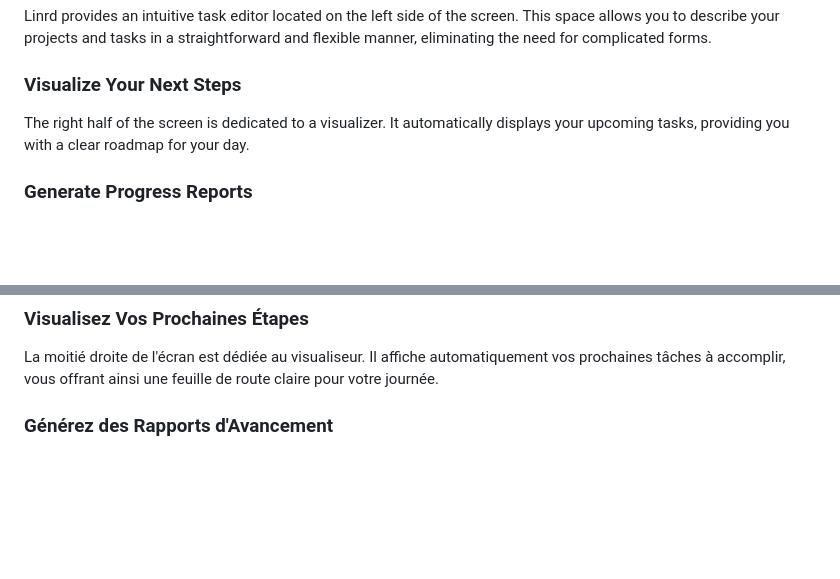
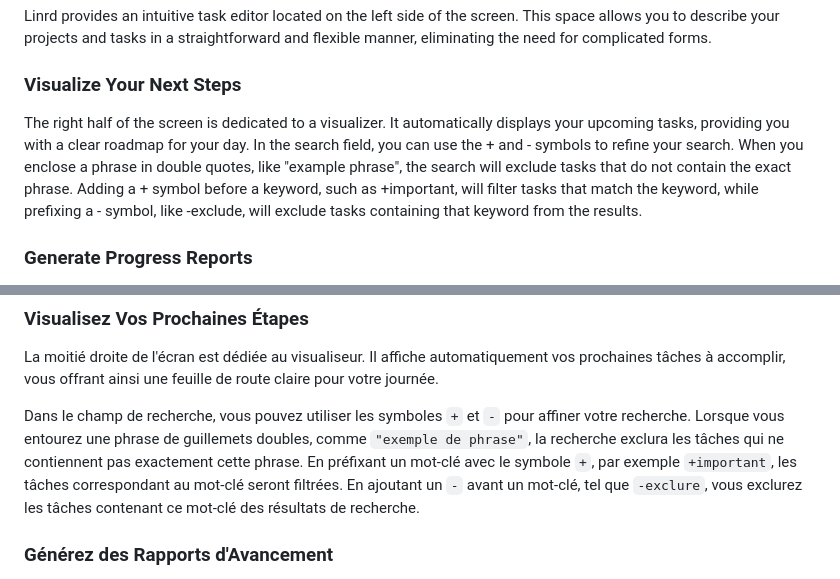
Before and after one commit to guillaumefe/linrd2.0, a Markdown page: README.md, 2 parts joined by grey strips. Rendered like a GitHub page; blank space fills up the shorter version.

```diff
--- a/README.md
+++ b/README.md
@@ -12,7 +12,7 @@ Linrd provides an intuitive task editor located on the left side of the screen.
 
 ### Visualize Your Next Steps
 
-The right half of the screen is dedicated to a visualizer. It automatically displays your upcoming tasks, providing you with a clear roadmap for your day.
+The right half of the screen is dedicated to a visualizer. It automatically displays your upcoming tasks, providing you with a clear roadmap for your day. In the search field, you can use the + and - symbols to refine your search. When you enclose a phrase in double quotes, like "example phrase", the search will exclude tasks that do not contain the exact phrase. Adding a + symbol before a keyword, such as +important, will filter tasks that match the keyword, while prefixing a - symbol, like -exclude, will exclude tasks containing that keyword from the results.
 
 ### Generate Progress Reports
 
@@ -53,6 +53,8 @@ Linrd offre un éditeur de tâches intuitif situé à gauche de l'écran. Cet es
 
 La moitié droite de l'écran est dédiée au visualiseur. Il affiche automatiquement vos prochaines tâches à accomplir, vous offrant ainsi une feuille de route claire pour votre journée.
 
+Dans le champ de recherche, vous pouvez utiliser les symboles `+` et `-` pour affiner votre recherche. Lorsque vous entourez une phrase de guillemets doubles, comme `"exemple de phrase"`, la recherche exclura les tâches qui ne contiennent pas exactement cette phrase. En préfixant un mot-clé avec le symbole `+`, par exemple `+important`, les tâches correspondant au mot-clé seront filtrées. En ajoutant un `-` avant un mot-clé, tel que `-exclure`, vous exclurez les tâches contenant ce mot-clé des résultats de recherche.
+
 ### Générez des Rapports d'Avancement
 
 Linrd vous permet de générer facilement des rapports d'avancement. En un simple clic, exportez vos tâches vers un fichier Excel qui résume vos progrès. Cela vous permet de garder une trace de ce que vous avez accompli et de partager des mises à jour sur vos projets.
```
